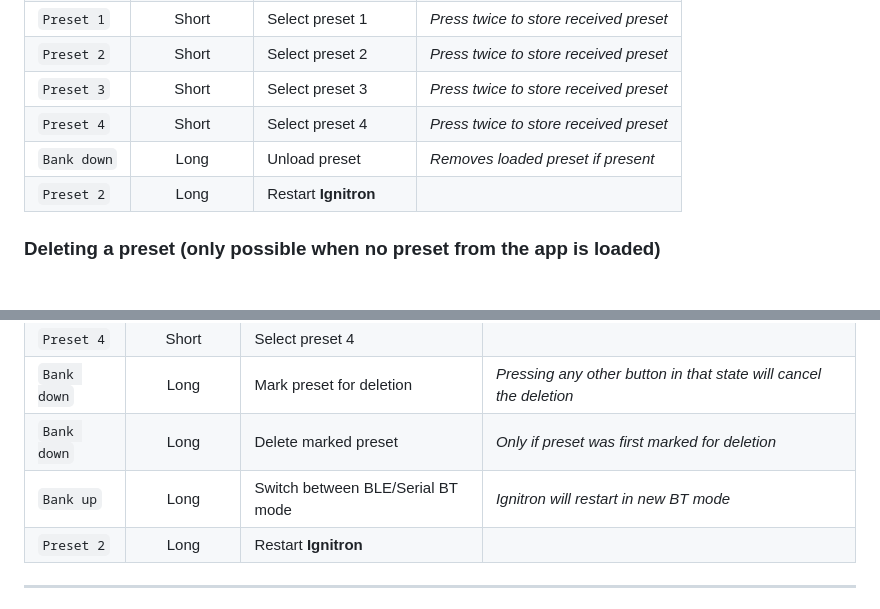
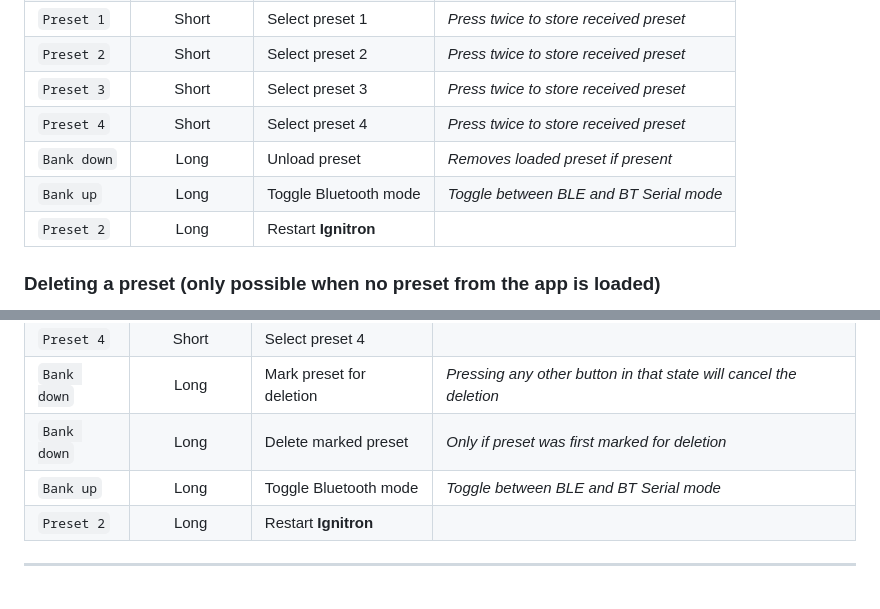
Before and after one commit to stangreg/Ignitron, a Markdown page: README.md, 2 parts joined by grey strips. Drawn GitHub-style.

```diff
--- a/README.md
+++ b/README.md
@@ -187,7 +187,8 @@ In AMP mode, **Ignitron** acts like a Spark AMP and can communicate with the Spa
 |`Preset 2`  | Short         | Select preset 2                 | *Press twice to store received preset* |
 |`Preset 3`  | Short         | Select preset 3                 | *Press twice to store received preset* |
 |`Preset 4`  | Short         | Select preset 4                 | *Press twice to store received preset* |
-|`Bank down` | Long          | Unload preset                   | *Removes loaded preset if present*                         |
+|`Bank down` | Long          | Unload preset                   | *Removes loaded preset if present*     |
+|`Bank up`   | Long          | Toggle Bluetooth mode                   | *Toggle between BLE and BT Serial mode*  |
 |`Preset 2`  | Long          | Restart **Ignitron**                  |        |
 
 
@@ -212,7 +213,7 @@ In AMP mode, **Ignitron** acts like a Spark AMP and can communicate with the Spa
 |`Preset 4`  | Short         | Select preset 4          |        |
 |`Bank down` | Long          | Mark preset for deletion | *Pressing any other button in that state will cancel the deletion* |
 |`Bank down` | Long          | Delete marked preset     | *Only if preset was first marked for deletion* |
-|`Bank up` | Long          | Switch between BLE/Serial BT mode | *Ignitron will restart in new BT mode* |
+|`Bank up` | Long          | Toggle Bluetooth mode                   | *Toggle between BLE and BT Serial mode*  |
 |`Preset 2`  | Long          | Restart **Ignitron**           |        |
 
 -------------------------------------------------------
```
